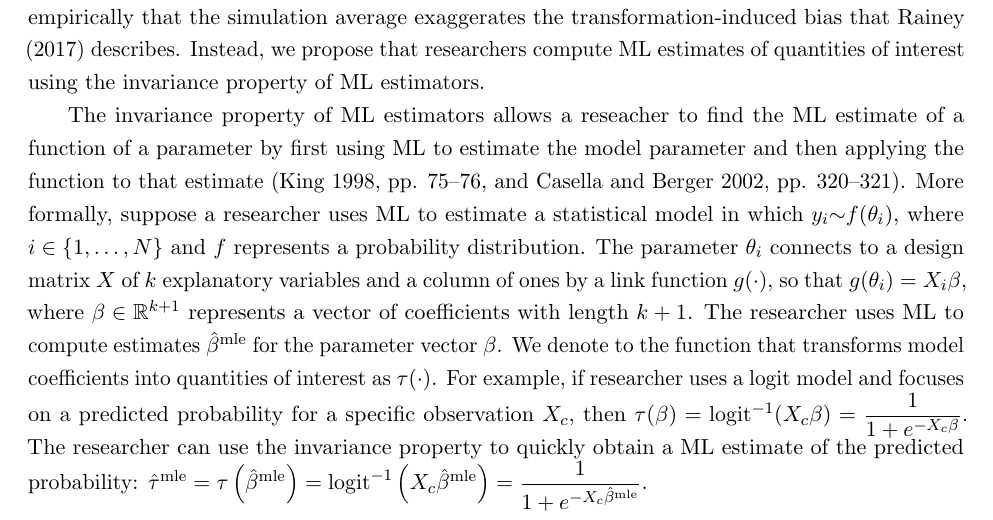
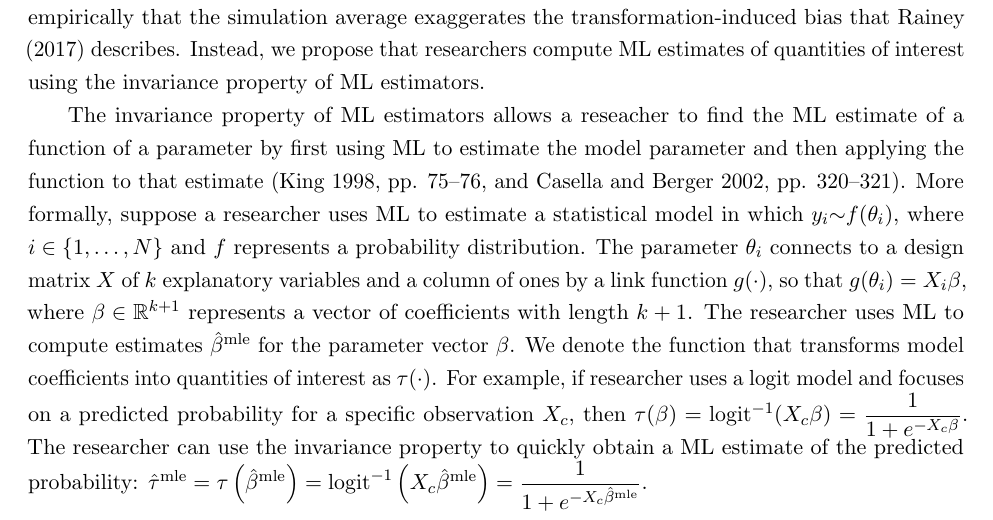
Before and after one commit to carlislerainey/unnecessary, a LaTeX document (doc/unnecessary.tex): part of page 2 of 18, cut so that both start at the same text. Compiled offline with pdfLaTeX.

Commit message:
Fix typo, H/T @ArthurSpirling

```diff
--- a/doc/unnecessary.tex
+++ b/doc/unnecessary.tex
@@ -254,7 +254,7 @@ The invariance property of ML estimators allows a reseacher to find the ML estim
 More formally, suppose a researcher uses ML to estimate a statistical model in which $y_i {\sim} f(\theta_i)$, where $i \in \{1,\ldots, N\}$ and $f$ represents a probability distribution.
 The parameter $\theta_i$ connects to a design matrix $X$ of $k$ explanatory variables and a column of ones by a link function $g(\cdot)$, so that $g(\theta_i) = X_i\beta$, where $\beta \in \mathbb{R}^{k+1}$ represents a vector of coefficients with length $k + 1$.
 The researcher uses ML to compute estimates $\hat{\beta}^{\text{mle}}$ for the parameter vector $\beta$.
-We denote to the function that transforms model coefficients into quantities of interest as $\tau(\cdot)$.
+We denote the function that transforms model coefficients into quantities of interest as $\tau(\cdot)$.
 For example, if researcher uses a logit model and focuses on a predicted probability for a specific observation $X_c$, then $\tau(\beta) = \text{logit}^{-1}( X_c \beta) = \dfrac{1}{1 + e^{-X_c\beta}}$.
 The researcher can use the invariance property to quickly obtain a ML estimate of the predicted probability: $\hat{\tau}^{\text{mle}} = \tau \left( \hat{\beta}^{\text{mle}}\right) = \text{logit}^{-1} \left( X_c \hat{\beta}^{\text{mle}} \right) = \dfrac{1}{1 + e^{-X_c \hat{\beta}^{\text{mle}}}}$.
 
```
Also changed, not shown: doc/unnecessary.pdf.
